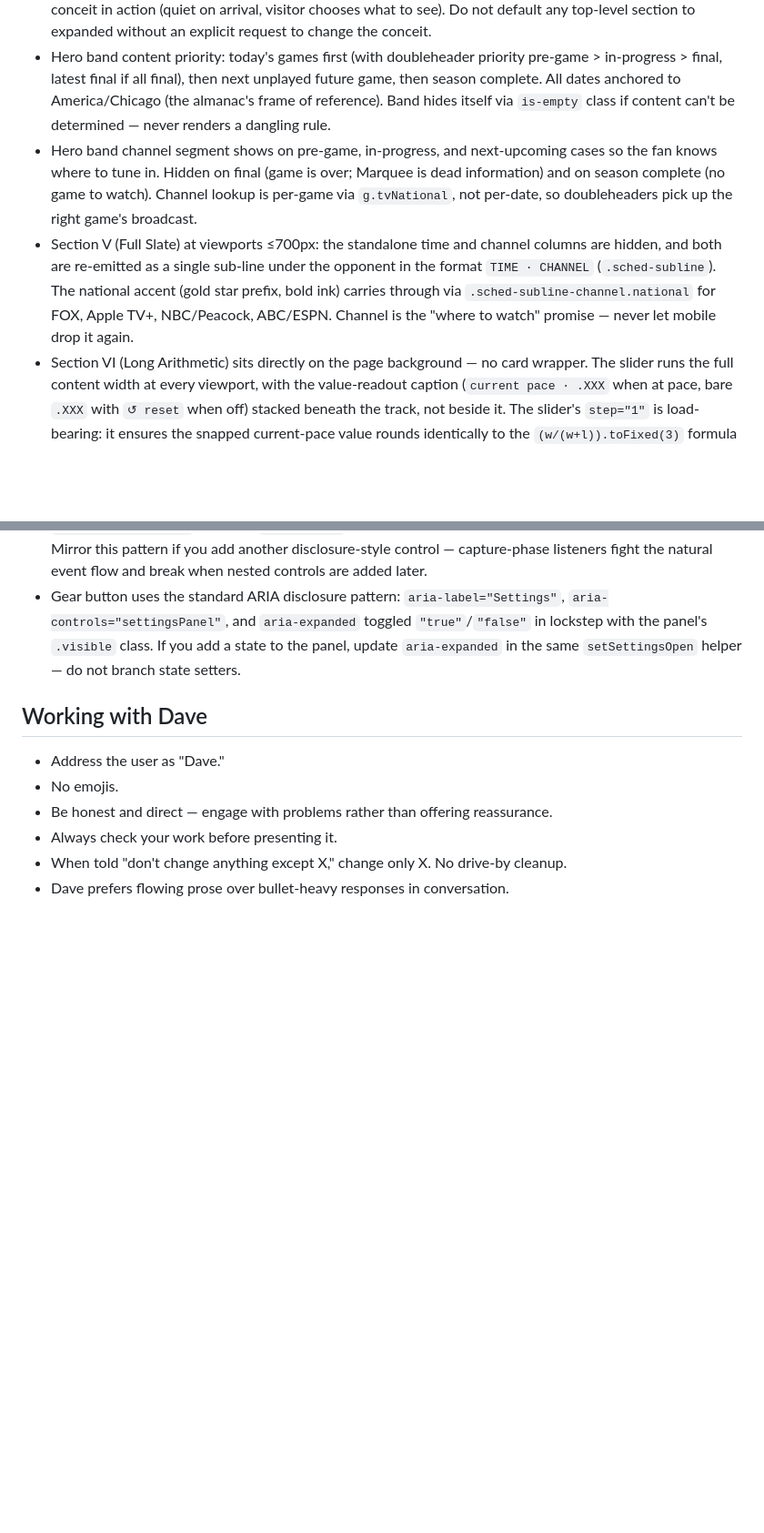
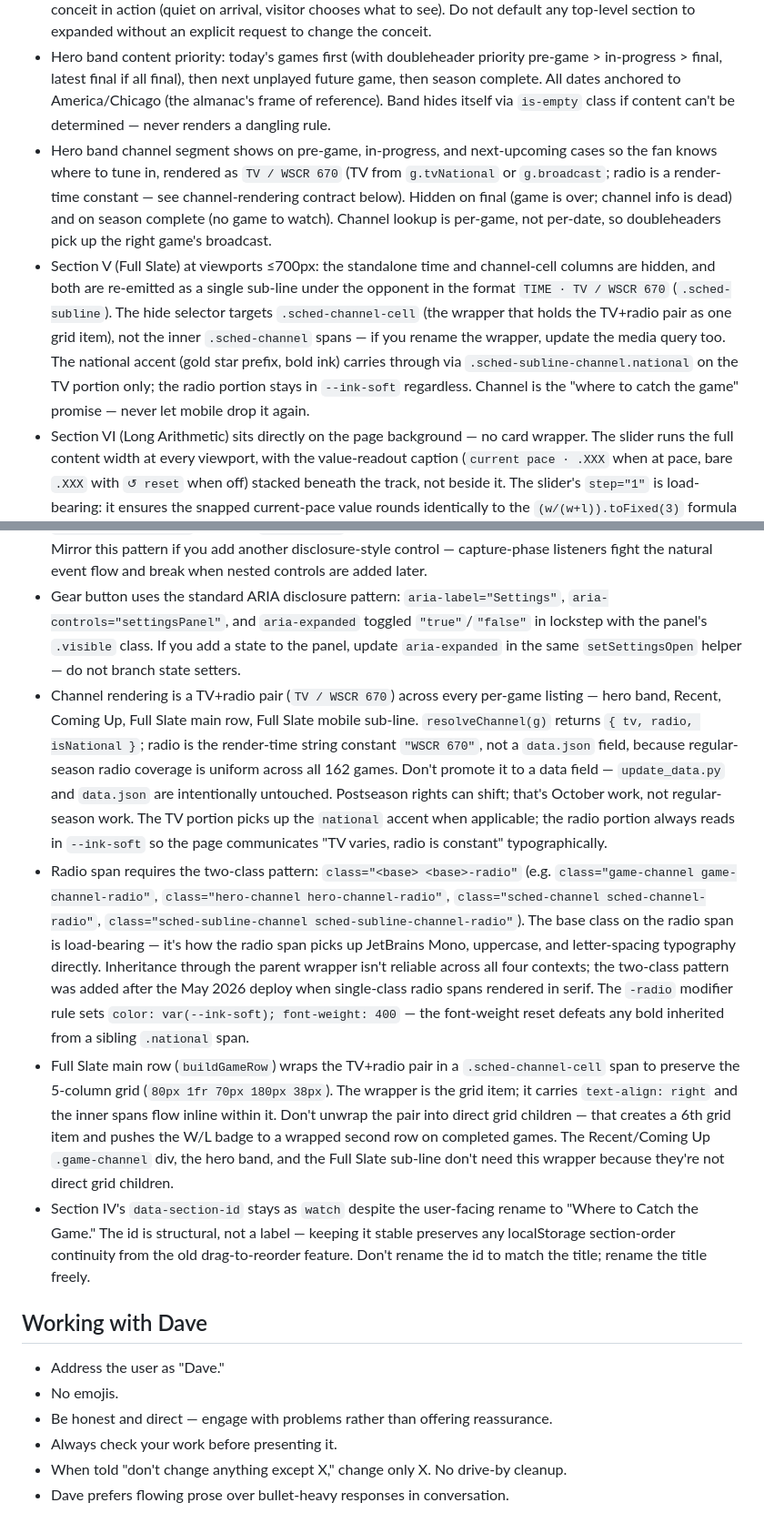
Before and after one commit to zobott-dot/Cubs-2026-Almanac, a Markdown page: CLAUDE.md, 2 parts joined by grey strips. Shown at 91% size. Rendered like a GitHub page; blank space fills up the shorter version.

Commit message:
Update CLAUDE.md to document the radio coverage feature
Updates Section IV's entry in the page-sections list to its new name
("Where to Catch the Game"), with a parenthetical noting the May 2026
rename for future readers.

Updates two existing semantic contracts that mentioned channel
behavior: the hero band channel segment now renders as TV / WSCR 670,
and Section V's mobile sub-line is now TIME · TV / WSCR 670 with the
hide selector targeting the new .sched-channel-cell wrapper rather
than .sched-channel directly.

Adds four new semantic contracts capturing the radio architecture:
the TV+radio pair shape and resolveChannel return type (with the
"radio is a render-time constant, not a data.json field" rationale);
the two-class pattern requirement on radio spans (and why — single-
class spans rendered in serif at deploy); the .sched-channel-cell
grid-item wrapper that preserves the 5-column Full Slate grid; and
the data-section-id="watch" preservation despite the section's
user-facing rename.

```diff
--- a/CLAUDE.md
+++ b/CLAUDE.md
@@ -212,8 +212,8 @@ Rules about non-obvious behavior that must survive future edits.
 - Masthead GB label distinguishes three cases: sole leader (`holds 1st`), tied-for-first (`tied for 1st`), and trailing (`X.X GB`). Keep these distinct in any future `renderMasthead` edits — do not collapse "sole leader" and "tied" into a single label.
 - Initial page load: all six main sections start collapsed. This is intentional, not an oversight — it's the almanac conceit in action (quiet on arrival, visitor chooses what to see). Do not default any top-level section to expanded without an explicit request to change the conceit.
 - Hero band content priority: today's games first (with doubleheader priority pre-game > in-progress > final, latest final if all final), then next unplayed future game, then season complete. All dates anchored to America/Chicago (the almanac's frame of reference). Band hides itself via `is-empty` class if content can't be determined — never renders a dangling rule.
-- Hero band channel segment shows on pre-game, in-progress, and next-upcoming cases so the fan knows where to tune in. Hidden on final (game is over; Marquee is dead information) and on season complete (no game to watch). Channel lookup is per-game via `g.tvNational`, not per-date, so doubleheaders pick up the right game's broadcast.
-- Section V (Full Slate) at viewports ≤700px: the standalone time and channel columns are hidden, and both are re-emitted as a single sub-line under the opponent in the format `TIME · CHANNEL` (`.sched-subline`). The national accent (gold star prefix, bold ink) carries through via `.sched-subline-channel.national` for FOX, Apple TV+, NBC/Peacock, ABC/ESPN. Channel is the "where to watch" promise — never let mobile drop it again.
+- Hero band channel segment shows on pre-game, in-progress, and next-upcoming cases so the fan knows where to tune in, rendered as `TV / WSCR 670` (TV from `g.tvNational` or `g.broadcast`; radio is a render-time constant — see channel-rendering contract below). Hidden on final (game is over; channel info is dead) and on season complete (no game to watch). Channel lookup is per-game, not per-date, so doubleheaders pick up the right game's broadcast.
+- Section V (Full Slate) at viewports ≤700px: the standalone time and channel-cell columns are hidden, and both are re-emitted as a single sub-line under the opponent in the format `TIME · TV / WSCR 670` (`.sched-subline`). The hide selector targets `.sched-channel-cell` (the wrapper that holds the TV+radio pair as one grid item), not the inner `.sched-channel` spans — if you rename the wrapper, update the media query too. The national accent (gold star prefix, bold ink) carries through via `.sched-subline-channel.national` on the TV portion only; the radio portion stays in `--ink-soft` regardless. Channel is the "where to catch the game" promise — never let mobile drop it again.
 - Section VI (Long Arithmetic) sits directly on the page background — no card wrapper. The slider runs the full content width at every viewport, with the value-readout caption (`current pace · .XXX` when at pace, bare `.XXX` with `↺ reset` when off) stacked beneath the track, not beside it. The slider's `step="1"` is load-bearing: it ensures the snapped current-pace value rounds identically to the `(w/(w+l)).toFixed(3)` formula used by Section I (pulse strip) and Section II (standings). All three pace renderings must agree to the third decimal — if you change the step, you reintroduce the .654/.655 mismatch.
 - Schedule date labels carry the weekday prefix universally: every date rendered in a schedule context (Section III's Recently / Coming Up, Section V's Full Slate rows) uses the `weekday: 'short', month: 'short', day: 'numeric'` Intl shape, rendered uppercase as `THU, MAR 26`. `formatShortDate` and Section V's inline formatter must stay in lockstep — if you add a new schedule list, use the same shape; don't drop the weekday to save column width.
 - Named subsection groups in Section V are universally collapsible with persistent open state. Date-sort months use `openMonths`; channel-sort groups use `openChannels`. Both are closure-scoped Sets that survive `renderSchedule()` re-renders, so filter clicks, sort toggles, and refreshes all preserve which groups the visitor opened. Initial state is collapsed for both — opt-in expansion only. If you add a new grouping mode (by opponent, by series, etc.), give it its own parallel Set and the same `month-collapsible` / `month-collapsed` chevron treatment; do not ship a grouping mode without collapsibility.
@@ -223,6 +223,10 @@ Rules about non-obvious behavior that must survive future edits.
 - Settings panel and refresh toast share the bottom-right corner without colliding by occupying distinct vertical bands: cluster at `bottom: 24px` (mobile 16px), toast at `bottom: 80px` (mobile 72px) with `z-index: 99`, panel at `bottom: 140px` (mobile 132px) with `z-index: 101`. The panel is `var(--paper-deep)` with a `1px solid var(--rule)` border, 5px radius matching the icon squares, soft royal-blue-tinted drop shadow `0 2px 12px rgba(14, 51, 134, 0.08)`, 300px wide capped by `calc(100vw - 48px)` (mobile `calc(100vw - 32px)`) so it shrinks gracefully on narrow viewports. Resolution chosen at design time was to anchor the panel rather than reposition the toast — do not move the toast to make room for new panel content; widen / heighten the panel within its band instead.
 - Settings panel outside-click uses path-checking via `.contains()` on both the gear button and the panel itself, not capture-phase trickery. The gear's own click bubbles up to the document handler, but the `.contains(e.target)` check on `settingsBtn` short-circuits the close, so the toggle works in either order. Mirror this pattern if you add another disclosure-style control — capture-phase listeners fight the natural event flow and break when nested controls are added later.
 - Gear button uses the standard ARIA disclosure pattern: `aria-label="Settings"`, `aria-controls="settingsPanel"`, and `aria-expanded` toggled `"true"`/`"false"` in lockstep with the panel's `.visible` class. If you add a state to the panel, update `aria-expanded` in the same `setSettingsOpen` helper — do not branch state setters.
+- Channel rendering is a TV+radio pair (`TV / WSCR 670`) across every per-game listing — hero band, Recent, Coming Up, Full Slate main row, Full Slate mobile sub-line. `resolveChannel(g)` returns `{ tv, radio, isNational }`; radio is the render-time string constant `"WSCR 670"`, not a `data.json` field, because regular-season radio coverage is uniform across all 162 games. Don't promote it to a data field — `update_data.py` and `data.json` are intentionally untouched. Postseason rights can shift; that's October work, not regular-season work. The TV portion picks up the `national` accent when applicable; the radio portion always reads in `--ink-soft` so the page communicates "TV varies, radio is constant" typographically.
+- Radio span requires the two-class pattern: `class="<base> <base>-radio"` (e.g. `class="game-channel game-channel-radio"`, `class="hero-channel hero-channel-radio"`, `class="sched-channel sched-channel-radio"`, `class="sched-subline-channel sched-subline-channel-radio"`). The base class on the radio span is load-bearing — it's how the radio span picks up JetBrains Mono, uppercase, and letter-spacing typography directly. Inheritance through the parent wrapper isn't reliable across all four contexts; the two-class pattern was added after the May 2026 deploy when single-class radio spans rendered in serif. The `-radio` modifier rule sets `color: var(--ink-soft); font-weight: 400` — the font-weight reset defeats any bold inherited from a sibling `.national` span.
+- Full Slate main row (`buildGameRow`) wraps the TV+radio pair in a `.sched-channel-cell` span to preserve the 5-column grid (`80px 1fr 70px 180px 38px`). The wrapper is the grid item; it carries `text-align: right` and the inner spans flow inline within it. Don't unwrap the pair into direct grid children — that creates a 6th grid item and pushes the W/L badge to a wrapped second row on completed games. The Recent/Coming Up `.game-channel` div, the hero band, and the Full Slate sub-line don't need this wrapper because they're not direct grid children.
+- Section IV's `data-section-id` stays as `watch` despite the user-facing rename to "Where to Catch the Game." The id is structural, not a label — keeping it stable preserves any localStorage section-order continuity from the old drag-to-reorder feature. Don't rename the id to match the title; rename the title freely.
 
 ## Working with Dave
 
```
Also changed, not shown: other parts of CLAUDE.md (+1 -1 lines).
